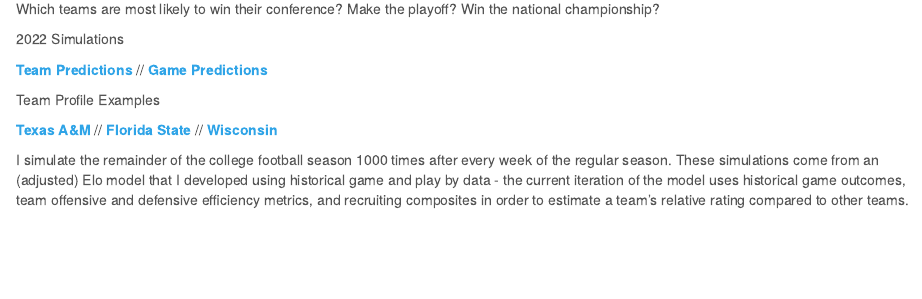
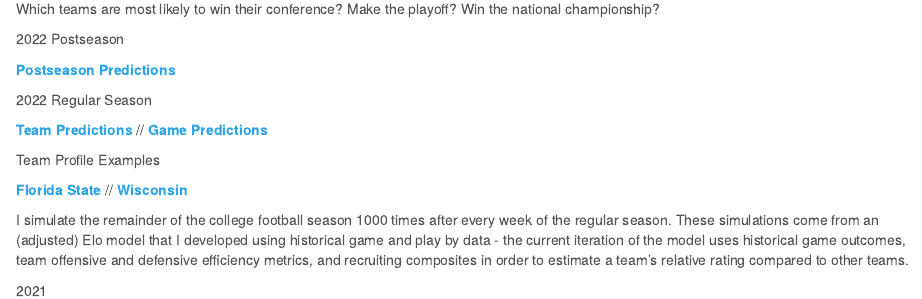
Before and after one commit to phenrickson/data-analysis-paralysis, an R Markdown document (cfb.Rmd): the page in a window 1100 px wide, from 540 px down. The pictures show the output file cfb.html that the author committed with the source, opened offline; library style sheets and scripts come from the installed R packages.

Commit message:
added 2022 postseason predictions

```diff
--- a/cfb.Rmd
+++ b/cfb.Rmd
@@ -1,6 +1,6 @@
 ---
 title: ' '
-pagetitle: "Phil Henrickson"
+pagetitle: Phil Henrickson
 ---
 
 ## College Football Projects {-}
@@ -21,14 +21,17 @@ Disclaimer: Despite spending more years at Florida State (and being on campus fo
 
 Which teams are most likely to win their conference? Make the playoff? Win the national championship?
 
-2022 Simulations
+2022 Postseason
+
+[**Postseason Predictions**](https://phenrickson.github.io/cfb/simulations/postseason/2022/postseason_predictions.html)
+
+2022 Regular Season
 
 [**Team Predictions**](https://phenrickson.github.io/cfb/simulations/season/2022/team_predictions.html) //
 [**Game Predictions**](https://phenrickson.github.io/cfb/simulations/season/2022/matchups.html)
 
 Team Profile Examples
 
-[**Texas A&M**](https://phenrickson.github.io/cfb/team_profiles/preseason/2022/Texas%20A&M.html) //
 [**Florida State**](https://phenrickson.github.io/cfb/team_profiles/preseason/2022/Florida%20State.html) //
 [**Wisconsin**](https://phenrickson.github.io/cfb/team_profiles/preseason/2022/Wisconsin.html)
 
```
Also changed, not shown: cfb.html.
